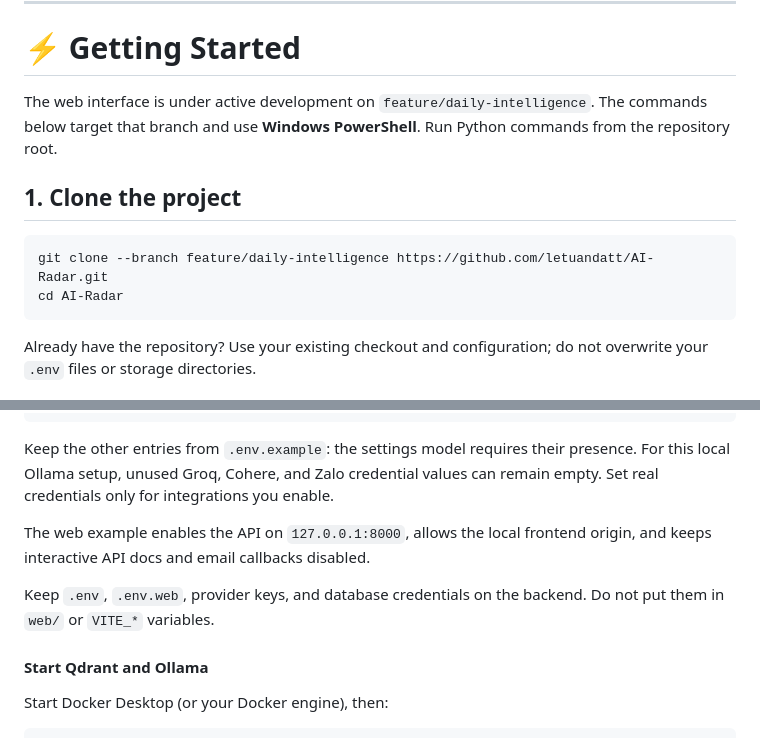
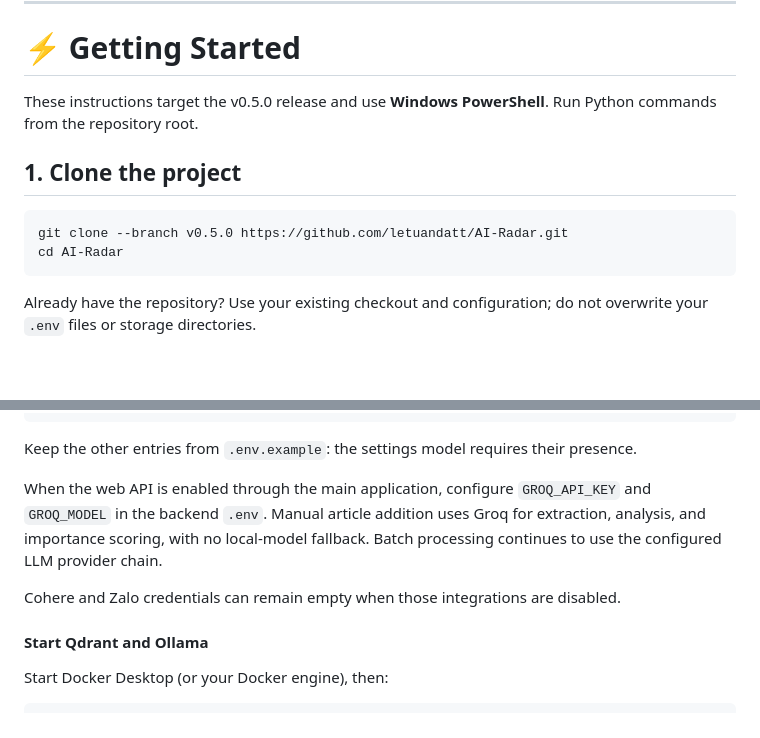
Before and after one commit to letuandatt/AI-Radar, a Markdown page: README.md, 2 parts joined by grey strips. Rendered like a GitHub page; blank space fills up the shorter version.

Commit message:
docs(readme): align release setup with manual add requirements

````diff
--- a/README.md
+++ b/README.md
@@ -142,14 +142,13 @@ The project documentation is organized into dedicated document sets.
 
 # ⚡ Getting Started
 
-The web interface is under active development on `feature/daily-intelligence`.
-The commands below target that branch and use **Windows PowerShell**.
+These instructions target the v0.5.0 release and use **Windows PowerShell**.
 Run Python commands from the repository root.
 
 ## 1. Clone the project
 
 ```powershell
-git clone --branch feature/daily-intelligence https://github.com/letuandatt/AI-Radar.git
+git clone --branch v0.5.0 https://github.com/letuandatt/AI-Radar.git
 cd AI-Radar
 ```
 
@@ -221,14 +220,14 @@ DIGEST_ENABLED=false
 ```
 
 Keep the other entries from `.env.example`: the settings model requires their
-presence. For this local Ollama setup, unused Groq, Cohere, and Zalo credential
-values can remain empty. Set real credentials only for integrations you enable.
+presence.
 
-The web example enables the API on `127.0.0.1:8000`, allows the local frontend
-origin, and keeps interactive API docs and email callbacks disabled.
+When the web API is enabled through the main application, configure
+`GROQ_API_KEY` and `GROQ_MODEL` in the backend `.env`. Manual article addition
+uses Groq for extraction, analysis, and importance scoring, with no local-model
+fallback. Batch processing continues to use the configured LLM provider chain.
 
-Keep `.env`, `.env.web`, provider keys, and database credentials on the backend.
-Do not put them in `web/` or `VITE_*` variables.
+Cohere and Zalo credentials can remain empty when those integrations are disabled.
 
 #### Start Qdrant and Ollama
 
````
